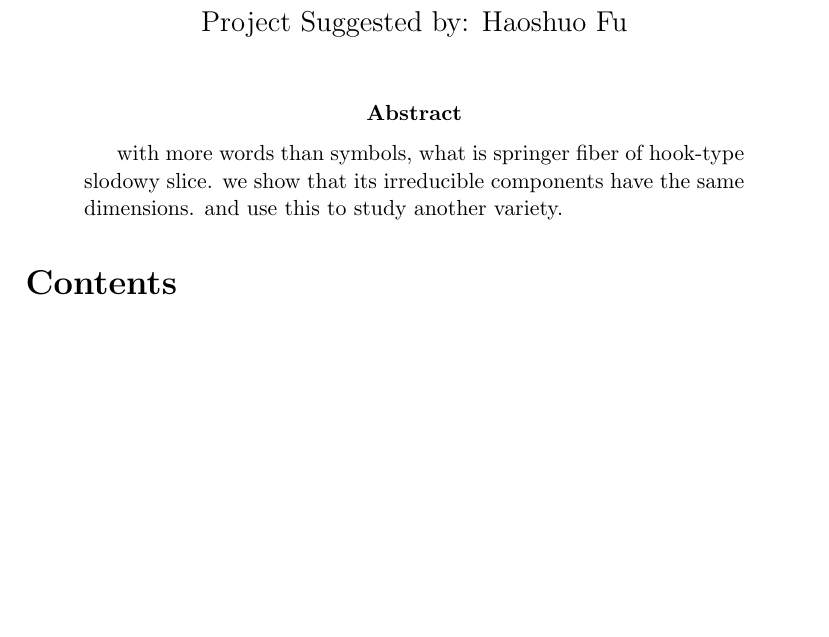
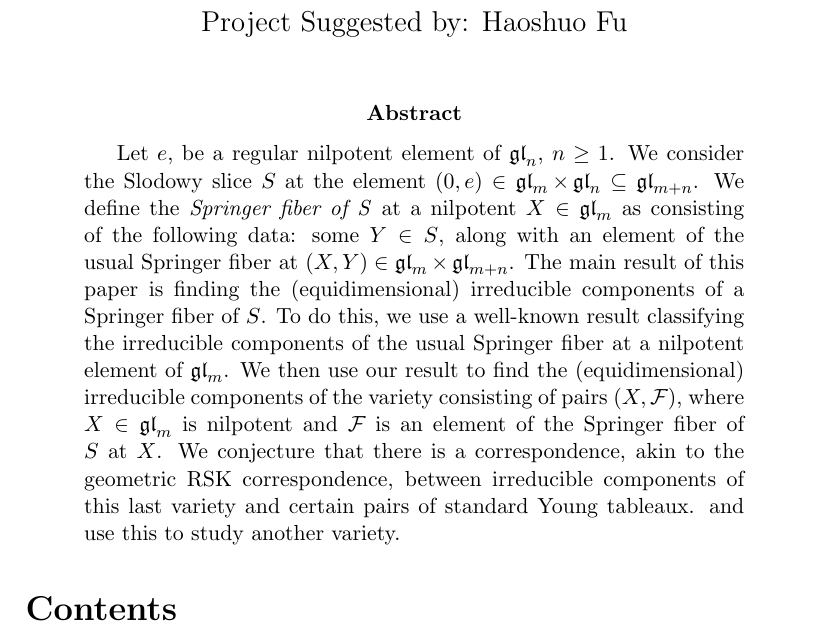
Before and after one commit to OwenConoly/springer, a LaTeX paper (paper.tex): part of page 1 of 31 before the commit and part of page 1 of 32 after it, cut so that both start at the same text, the shorter picture padded with empty space. Compiled offline with pdfLaTeX.

Commit message:
abstract

```diff
--- a/paper.tex
+++ b/paper.tex
@@ -82,8 +82,13 @@ Project Suggested by: Haoshuo Fu
 
 \maketitle
 \begin{abstract}
-    with more words than symbols, what is springer fiber of hook-type slodowy slice.
-    we show that its irreducible components have the same dimensions.
+    Let \(e\), be a regular nilpotent element of \(\gl_n\), \(n \geq 1\).
+    We consider the Slodowy slice \(S\) at the element \((0, e) \in \gl_m \times \gl_n \subseteq \gl_{m + n}\).
+    We define the \emph{Springer fiber of S} at a nilpotent \(X \in \gl_m\) as consisting of the following data: some \(Y \in S\), along with an element of the usual Springer fiber at \((X, Y) \in \gl_m \times \gl_{m + n}\).
+    The main result of this paper is finding the (equidimensional) irreducible components of a Springer fiber of \(S\).
+    To do this, we use a well-known result classifying the irreducible components of the usual Springer fiber at a nilpotent element of \(\gl_m\).
+    We then use our result to find the (equidimensional) irreducible components of the variety consisting of pairs \((X, \mathcal{F})\), where \(X \in \gl_m\) is nilpotent and \(\mathcal{F}\) is an element of the Springer fiber of \(S\) at \(X\).
+    We conjecture that there is a correspondence, akin to the geometric RSK correspondence, between irreducible components of this last variety and certain pairs of standard Young tableaux.
     and use this to study another variety.
 \end{abstract}
 
```
Also changed, not shown: paper.pdf, 1 other file.
